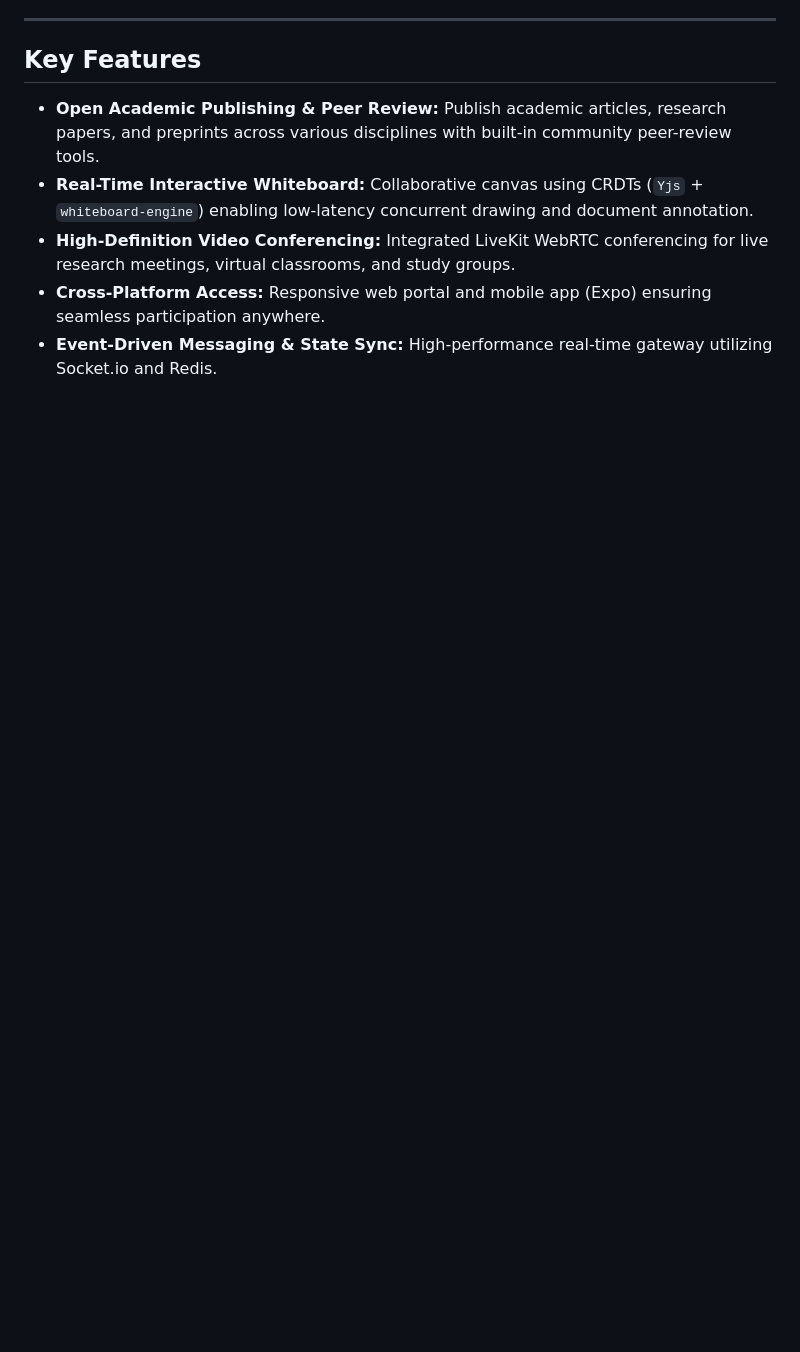
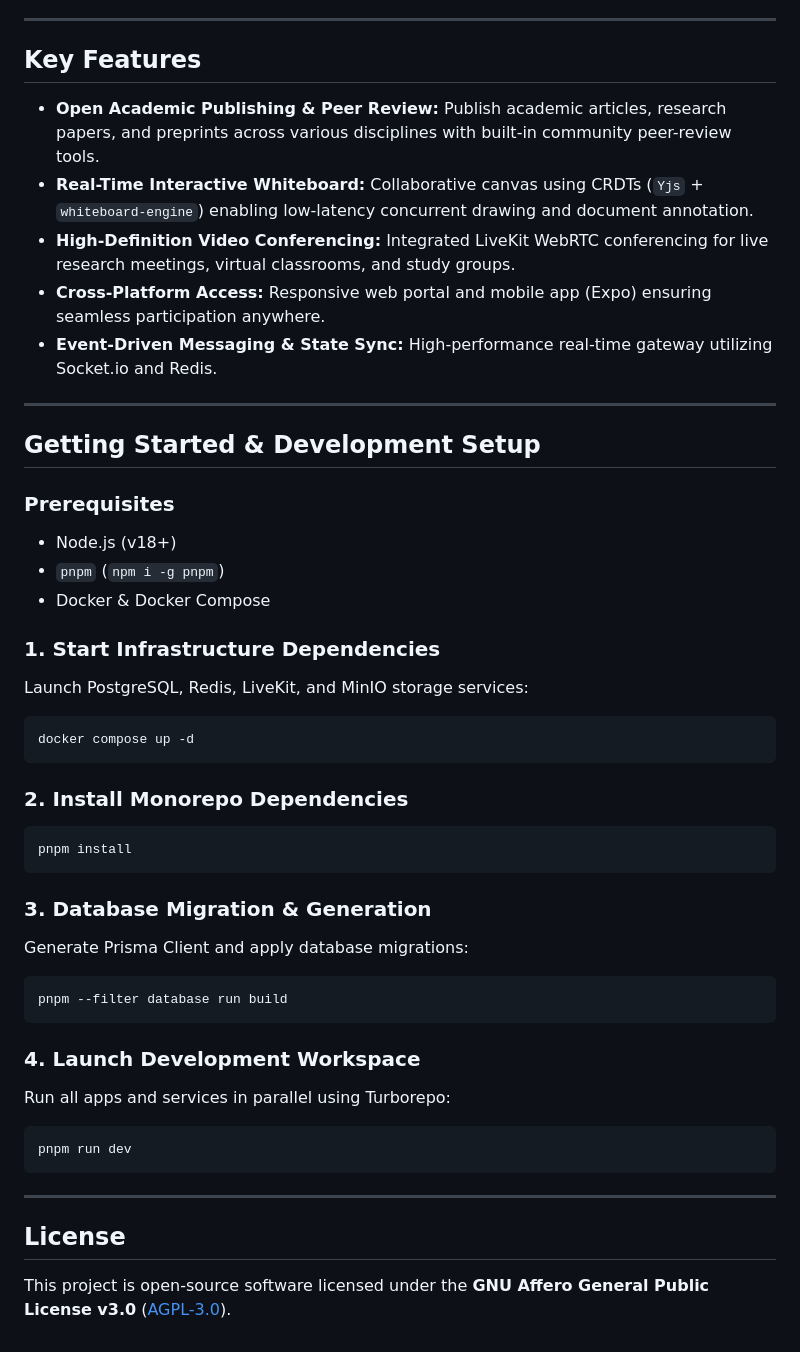
Before and after one commit to Diawhiz/curious-bright, a Markdown page: README.md, the part around the change. Rendered like a GitHub page; blank space fills up the shorter version.

Commit message:
docs: add Getting Started & License section to README

````diff
--- a/README.md
+++ b/README.md
@@ -55,3 +55,41 @@ curious-bright/
 - **High-Definition Video Conferencing:** Integrated LiveKit WebRTC conferencing for live research meetings, virtual classrooms, and study groups.
 - **Cross-Platform Access:** Responsive web portal and mobile app (Expo) ensuring seamless participation anywhere.
 - **Event-Driven Messaging & State Sync:** High-performance real-time gateway utilizing Socket.io and Redis.
+
+---
+
+## Getting Started & Development Setup
+
+### Prerequisites
+- Node.js (v18+)
+- `pnpm` (`npm i -g pnpm`)
+- Docker & Docker Compose
+
+### 1. Start Infrastructure Dependencies
+Launch PostgreSQL, Redis, LiveKit, and MinIO storage services:
+```bash
+docker compose up -d
+```
+
+### 2. Install Monorepo Dependencies
+```bash
+pnpm install
+```
+
+### 3. Database Migration & Generation
+Generate Prisma Client and apply database migrations:
+```bash
+pnpm --filter database run build
+```
+
+### 4. Launch Development Workspace
+Run all apps and services in parallel using Turborepo:
+```bash
+pnpm run dev
+```
+
+---
+
+## License
+
+This project is open-source software licensed under the **GNU Affero General Public License v3.0** ([AGPL-3.0](LICENSE)).
````
